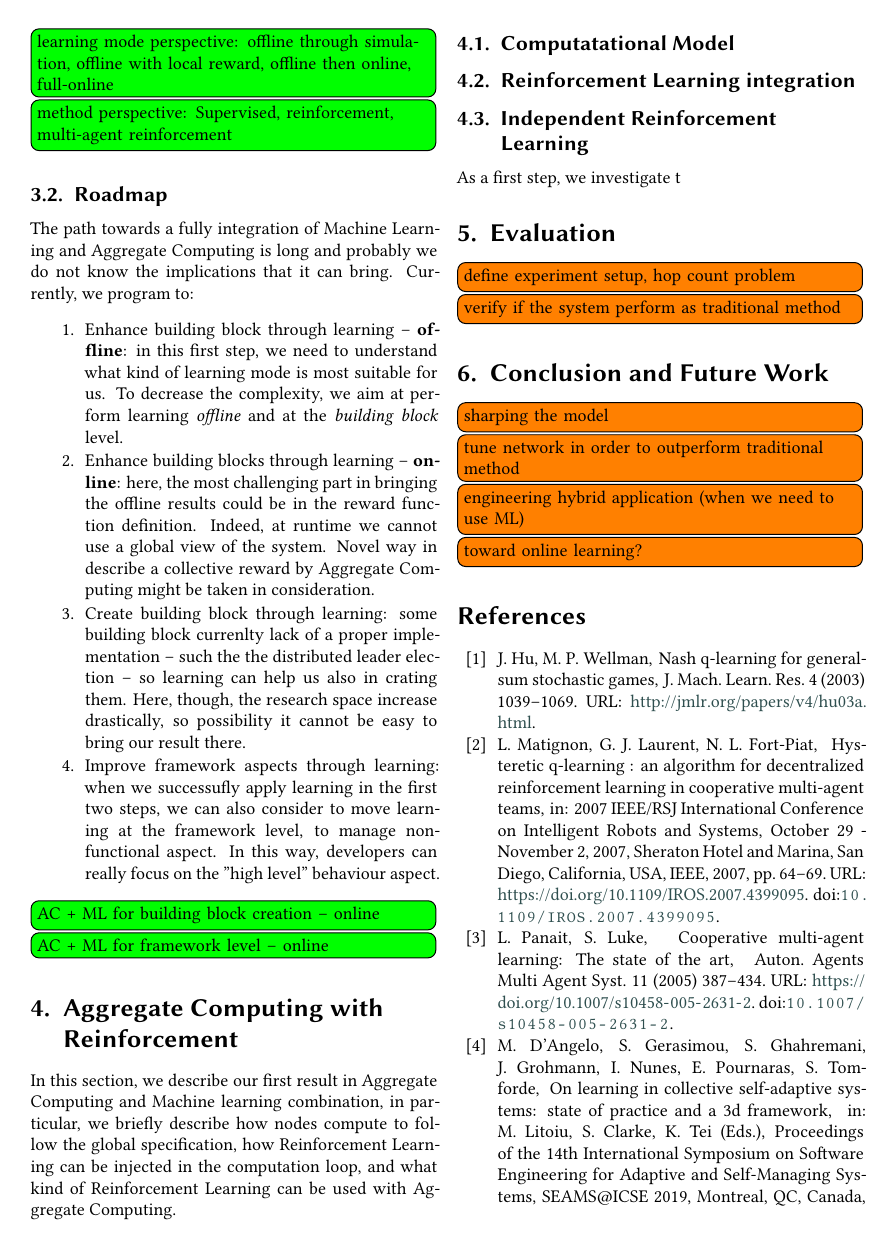
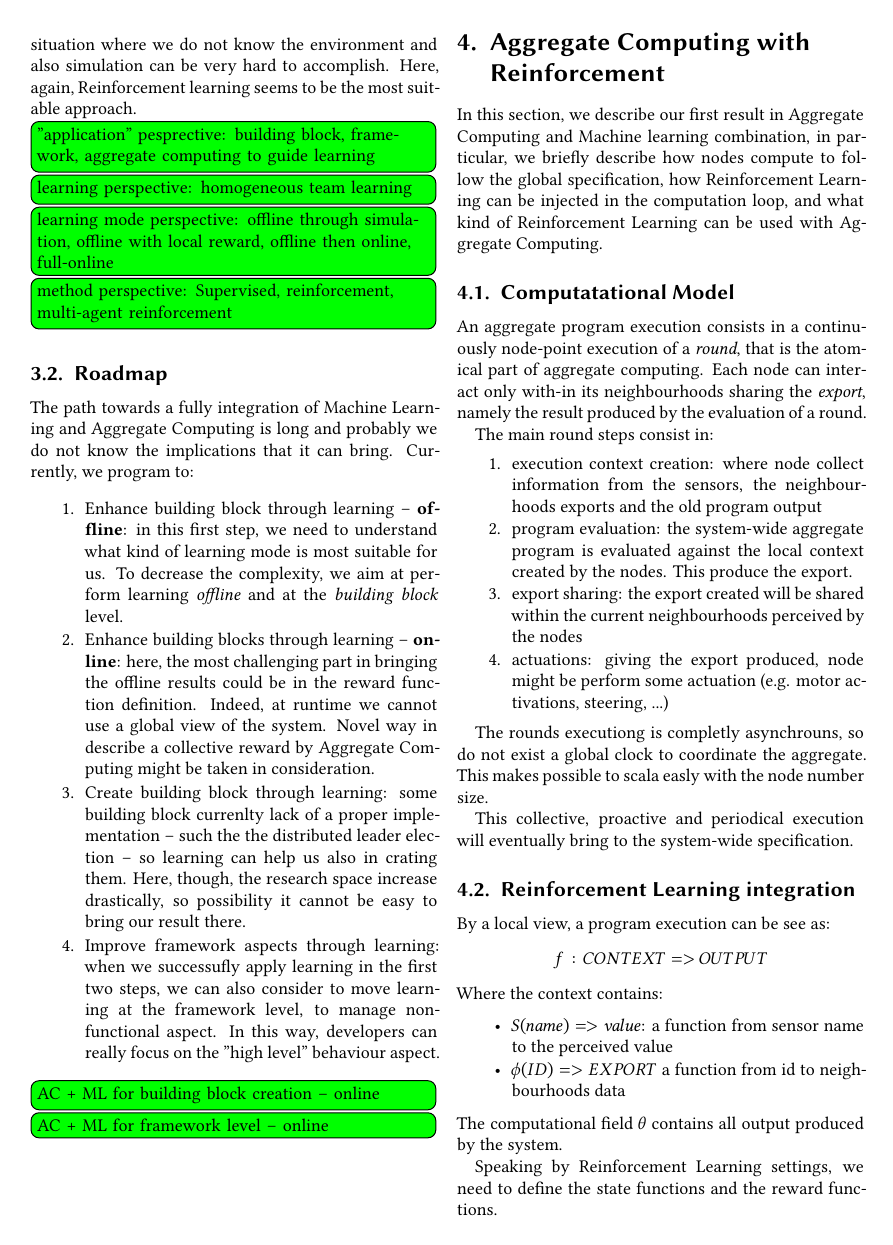
Before and after one commit to cric96/paper-2021-alpaca-workshop, a LaTeX document (paper-2021-woa-ac-ml.tex): page 4 of 5 before the commit and page 4 of 6 after it. Compiled offline with XeLaTeX; a LaTeX package or settings file that is missing is left out.

Commit message:
more on RL

```diff
--- a/paper-2021-woa-ac-ml.tex
+++ b/paper-2021-woa-ac-ml.tex
@@ -9,6 +9,7 @@
 ]{ceurart}
 \usepackage[colorinlistoftodos,prependcaption]{todonotes}
 \usepackage{xcolor}
+\usepackage{listings}
 \sloppy
 
 \newcommand{\meta}[1]{{\color{blue}#1}}
@@ -363,5 +366,44 @@ In this section, we describe our first result in Aggregate Computing and Machine
  in particular, we briefly describe how nodes compute to follow the global specification,
  how Reinforcement Learning can be injected in the computation loop,
  and what kind of Reinforcement Learning can be used with Aggregate Computing.
+
 \subsection{Computatational Model}
+An aggregate program execution consists in a continuously node-point execution of a \textit{round}, that is
+ the atomical part of aggregate computing.
+%
+Each node can interact only with-in its neighbourhoods sharing the \textit{export}, namely the result produced by
+ the evaluation of a round.
+
+The main round steps consist in:
+\begin{enumerate}
+  \item execution context creation: where node collect information from the sensors, the neighbourhoods exports and the old
+  program output
+  \item program evaluation: the system-wide aggregate program is evaluated against the local context created by the nodes. This produce
+  the export.
+  \item export sharing: the export created will be shared within the current neighbourhoods perceived by the nodes
+  \item actuations: giving the export produced, node might be perform some actuation (e.g. motor activations, steering, ...)
+\end{enumerate}
+
+The rounds executiong is completly asynchrouns, so do not exist a global clock to coordinate the aggregate. This makes possible
+ to scala easly with the node number size.
+
+This collective, proactive and periodical execution will eventually bring to the system-wide specification.
+
 \subsection{Reinforcement Learning integration}
+By a local view, a program execution can be see as:
+$$
+f : CONTEXT => OUTPUT
+$$
+Where the context contains:
+\begin{itemize}
+  \item $S(name) => value$: a function from sensor name to the perceived value
+  \item $\phi(ID) => EXPORT$ a function from id to neighbourhoods data
+\end{itemize}
+The computational field $\theta$ contains all output produced by the system.
+
+Speaking by Reinforcement Learning settings, we need to define the state functions
+and the reward functions.
+
+Here the execution need to be distributed, so state will be a function from the local node context:
+$$
+STATE := \Omega(CONTEXT)
```
Also changed, not shown: paper-2021-woa-ac-ml.tex (34 more changed lines), 1 other file.
